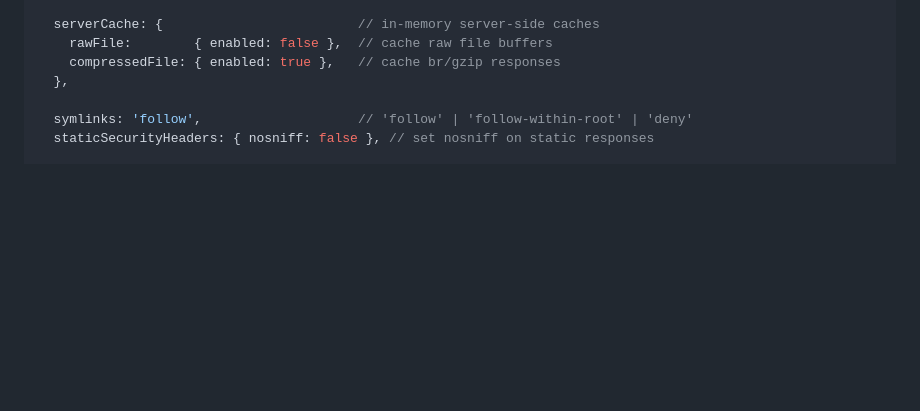
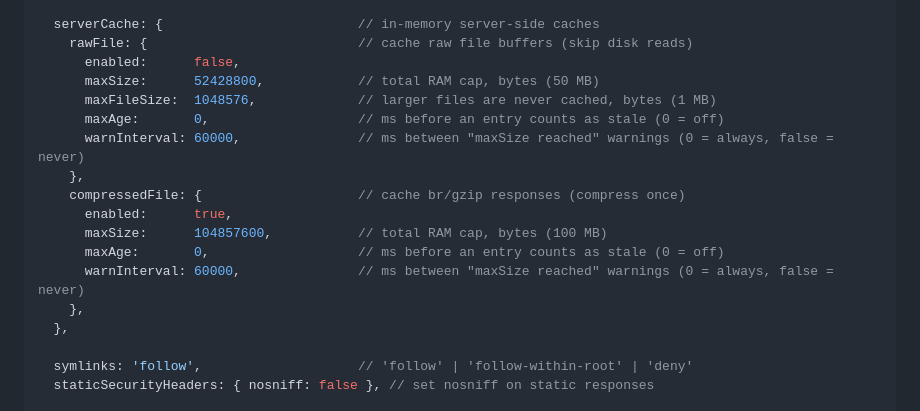
Before and after one commit to italopaesano/koa-classic-server, a Markdown page: README.md, the part around the change. Drawn GitHub-style; blank space fills up the shorter version.

Commit message:
docs(serverCache): document all sub-options in README; add warnInterval to DOCUMENTATION
The README Options block showed only `enabled` for serverCache.rawFile and
serverCache.compressedFile, while every other namespace lists all its
sub-options with defaults. Expand both to the full set (maxSize,
maxFileSize, maxAge, warnInterval), matching the JSDoc in index.cjs.

DOCUMENTATION.md already covered maxSize/maxFileSize/maxAge but was missing
warnInterval for both caches — add the two rows.

Co-Authored-By: Claude Fable 5 <noreply@anthropic.com>
Claude-Session: https://claude.ai/code/session_01EFaepnvr3RsCnqhG74hfVc

```diff
--- a/README.md
+++ b/README.md
@@ -311,8 +311,19 @@ koaClassicServer(rootDir, {
   },
 
   serverCache: {                         // in-memory server-side caches
-    rawFile:        { enabled: false },  // cache raw file buffers
-    compressedFile: { enabled: true },   // cache br/gzip responses
+    rawFile: {                           // cache raw file buffers (skip disk reads)
+      enabled:      false,
+      maxSize:      52428800,            // total RAM cap, bytes (50 MB)
+      maxFileSize:  1048576,             // larger files are never cached, bytes (1 MB)
+      maxAge:       0,                   // ms before an entry counts as stale (0 = off)
+      warnInterval: 60000,               // ms between "maxSize reached" warnings (0 = always, false = never)
+    },
+    compressedFile: {                    // cache br/gzip responses (compress once)
+      enabled:      true,
+      maxSize:      104857600,           // total RAM cap, bytes (100 MB)
+      maxAge:       0,                   // ms before an entry counts as stale (0 = off)
+      warnInterval: 60000,               // ms between "maxSize reached" warnings (0 = always, false = never)
+    },
   },
 
   symlinks: 'follow',                    // 'follow' | 'follow-within-root' | 'deny'
```
Also changed, not shown: docs/DOCUMENTATION.md (+2 -0 lines).
